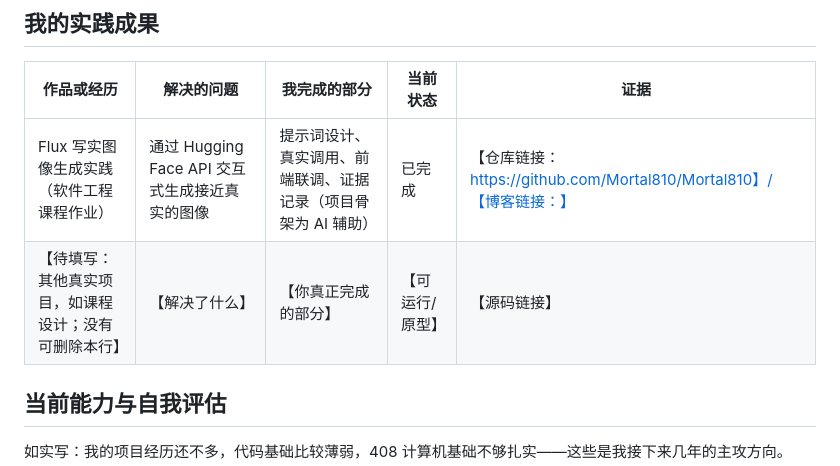
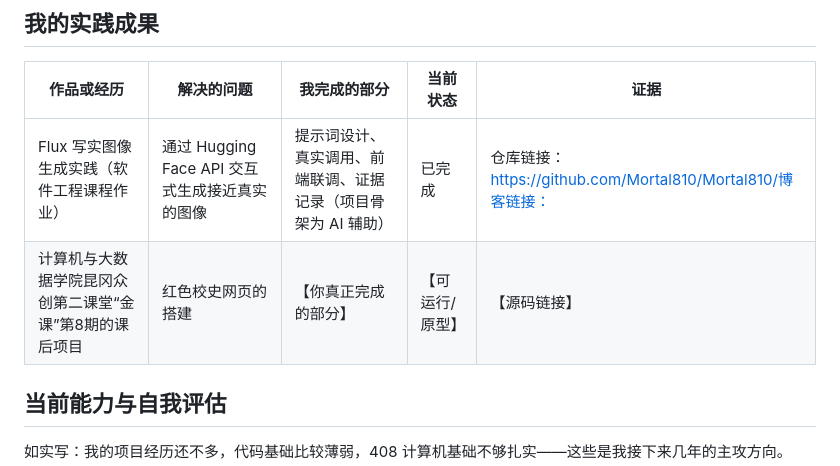
Before and after one commit to Mortal810/Mortal810, a Markdown page: README.md, the part around the change. Rendered like a GitHub page.

Commit message:
Revise project entries in README.md
Updated project details and added a new project entry.

```diff
--- a/README.md
+++ b/README.md
@@ -17,8 +17,8 @@
 
 | 作品或经历 | 解决的问题 | 我完成的部分 | 当前状态 | 证据 |
 | --- | --- | --- | --- | --- |
-| Flux 写实图像生成实践（软件工程课程作业） | 通过 Hugging Face API 交互式生成接近真实的图像 | 提示词设计、真实调用、前端联调、证据记录（项目骨架为 AI 辅助） | 已完成 | 【仓库链接：https://github.com/Mortal810/Mortal810】/【博客链接：】 |
-| 【待填写：其他真实项目，如课程设计；没有可删除本行】 | 【解决了什么】 | 【你真正完成的部分】 | 【可运行/原型】 | 【源码链接】 |
+| Flux 写实图像生成实践（软件工程课程作业） | 通过 Hugging Face API 交互式生成接近真实的图像 | 提示词设计、真实调用、前端联调、证据记录（项目骨架为 AI 辅助） | 已完成 | 仓库链接：https://github.com/Mortal810/Mortal810/博客链接： |
+| 计算机与大数据学院昆冈众创第二课堂“金课”第8期的课后项目 | 红色校史网页的搭建 | 【你真正完成的部分】 | 【可运行/原型】 | 【源码链接】 |
 
 ## 当前能力与自我评估
 
```
